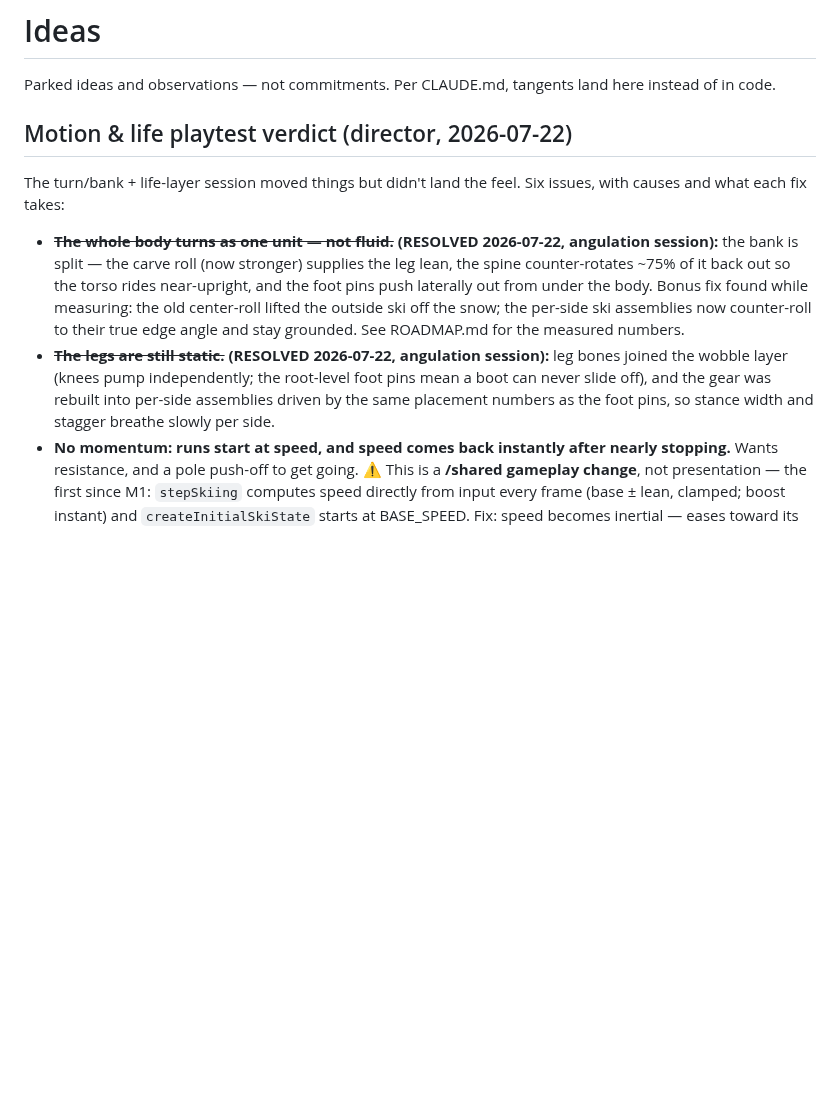
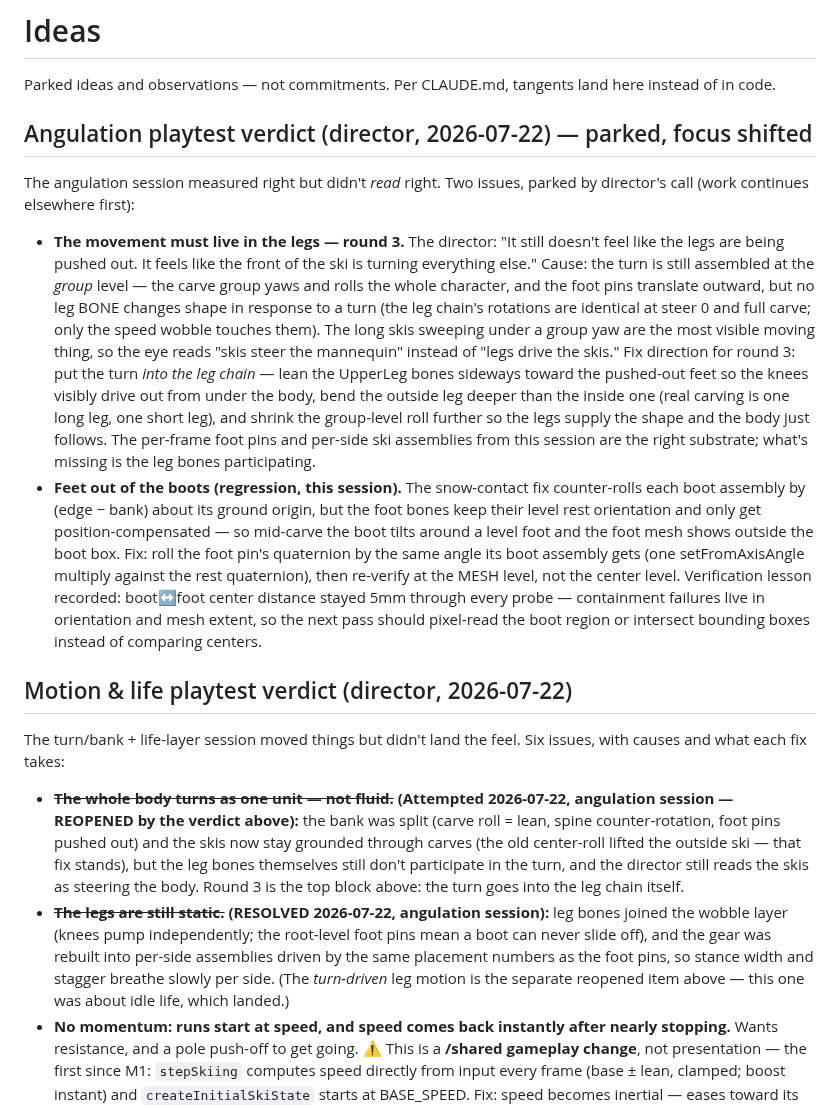
Before and after one commit to joshuawigginton11056-boop/toebeans, a Markdown page: IDEAS.md, the part around the change. Drawn GitHub-style; blank space fills up the shorter version.

Commit message:
Docs: angulation playtest verdict - not landed, parked; focus shifts
Director playtest: the turn still reads as the ski steering the body
(the movement needs to live in the leg bones - round 3 direction in
IDEAS.md), and the feet are visibly out of the boots mid-carve (the
boot counter-roll regression; foot pins need the matching roll, and
verification must check mesh containment, not center distance). Both
parked by director call; next session focus is a fresh pick from the
remaining round-2 list.

Co-Authored-By: Claude Opus 4.8 <noreply@anthropic.com>

```diff
--- a/IDEAS.md
+++ b/IDEAS.md
@@ -2,26 +2,62 @@
 
 Parked ideas and observations — not commitments. Per CLAUDE.md, tangents
 land here instead of in code.
+
+## Angulation playtest verdict (director, 2026-07-22) — parked, focus shifted
+
+The angulation session measured right but didn't *read* right. Two issues,
+parked by director's call (work continues elsewhere first):
+
+- **The movement must live in the legs — round 3.** The director: "It
+  still doesn't feel like the legs are being pushed out. It feels like
+  the front of the ski is turning everything else." Cause: the turn is
+  still assembled at the *group* level — the carve group yaws and rolls
+  the whole character, and the foot pins translate outward, but no leg
+  BONE changes shape in response to a turn (the leg chain's rotations are
+  identical at steer 0 and full carve; only the speed wobble touches
+  them). The long skis sweeping under a group yaw are the most visible
+  moving thing, so the eye reads "skis steer the mannequin" instead of
+  "legs drive the skis." Fix direction for round 3: put the turn *into
+  the leg chain* — lean the UpperLeg bones sideways toward the
+  pushed-out feet so the knees visibly drive out from under the body,
+  bend the outside leg deeper than the inside one (real carving is
+  one long leg, one short leg), and shrink the group-level roll further
+  so the legs supply the shape and the body just follows. The per-frame
+  foot pins and per-side ski assemblies from this session are the right
+  substrate; what's missing is the leg bones participating.
+- **Feet out of the boots (regression, this session).** The snow-contact
+  fix counter-rolls each boot assembly by (edge − bank) about its ground
+  origin, but the foot bones keep their level rest orientation and only
+  get position-compensated — so mid-carve the boot tilts around a level
+  foot and the foot mesh shows outside the boot box. Fix: roll the foot
+  pin's quaternion by the same angle its boot assembly gets (one
+  setFromAxisAngle multiply against the rest quaternion), then re-verify
+  at the MESH level, not the center level. Verification lesson recorded:
+  boot↔foot center distance stayed 5mm through every probe — containment
+  failures live in orientation and mesh extent, so the next pass should
+  pixel-read the boot region or intersect bounding boxes instead of
+  comparing centers.
 
 ## Motion & life playtest verdict (director, 2026-07-22)
 
 The turn/bank + life-layer session moved things but didn't land the feel.
 Six issues, with causes and what each fix takes:
 
-- ~~**The whole body turns as one unit — not fluid.**~~ **(RESOLVED
-  2026-07-22, angulation session):** the bank is split — the carve roll
-  (now stronger) supplies the leg lean, the spine counter-rotates ~75% of
-  it back out so the torso rides near-upright, and the foot pins push
-  laterally out from under the body. Bonus fix found while measuring: the
-  old center-roll lifted the outside ski off the snow; the per-side ski
-  assemblies now counter-roll to their true edge angle and stay grounded.
-  See ROADMAP.md for the measured numbers.
+- ~~**The whole body turns as one unit — not fluid.**~~ **(Attempted
+  2026-07-22, angulation session — REOPENED by the verdict above):** the
+  bank was split (carve roll = lean, spine counter-rotation, foot pins
+  pushed out) and the skis now stay grounded through carves (the old
+  center-roll lifted the outside ski — that fix stands), but the leg
+  bones themselves still don't participate in the turn, and the director
+  still reads the skis as steering the body. Round 3 is the top block
+  above: the turn goes into the leg chain itself.
 - ~~**The legs are still static.**~~ **(RESOLVED 2026-07-22, angulation
   session):** leg bones joined the wobble layer (knees pump independently;
   the root-level foot pins mean a boot can never slide off), and the gear
   was rebuilt into per-side assemblies driven by the same placement
   numbers as the foot pins, so stance width and stagger breathe slowly
-  per side.
+  per side. (The *turn-driven* leg motion is the separate reopened item
+  above — this one was about idle life, which landed.)
 - **No momentum: runs start at speed, and speed comes back instantly after
   nearly stopping.** Wants resistance, and a pole push-off to get going.
   ⚠️ This is a **/shared gameplay change**, not presentation — the first
```
Also changed, not shown: ROADMAP.md (+24 -3 lines), TOEBEANS_CONTEXT_HANDOFF.md (+2 -2 lines).
